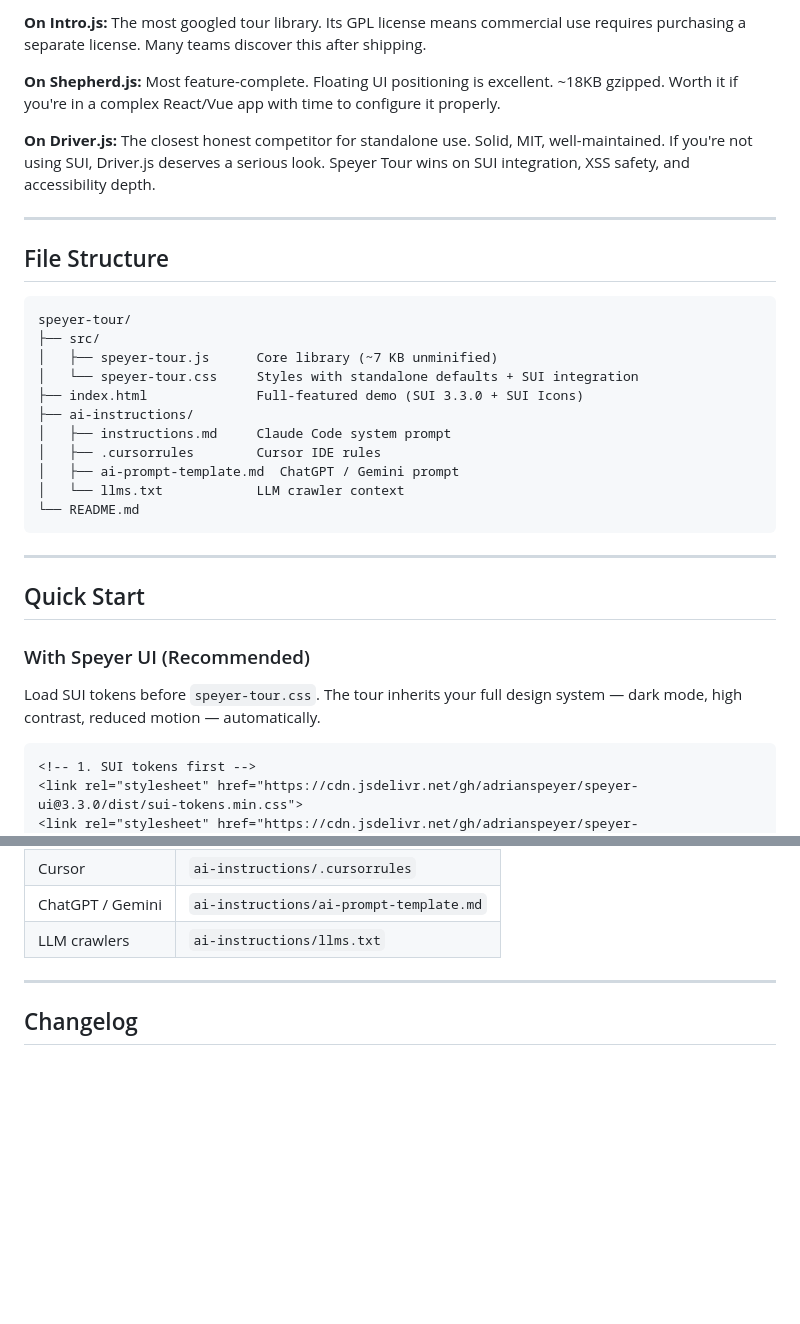
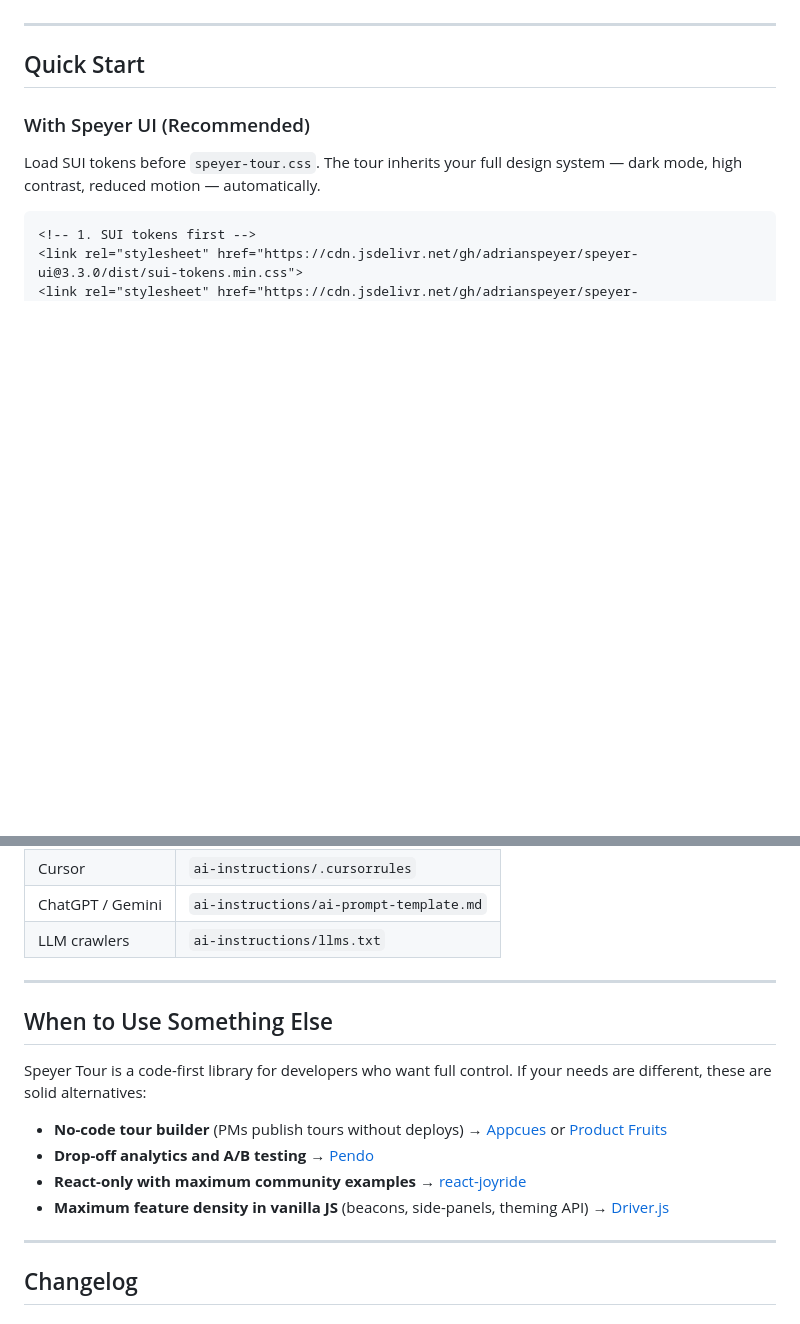
Before and after one commit to adrianspeyer/Speyer-Tour, a Markdown page: README.md, 2 parts joined by grey strips. Drawn GitHub-style; blank space fills up the shorter version.

````diff
--- a/README.md
+++ b/README.md
@@ -63,26 +13,3 @@ Yes — but with clear eyes on what the opportunity actually is.
-**On Intro.js:** The most googled tour library. Its GPL license means commercial use requires purchasing a separate license. Many teams discover this after shipping.
-
-**On Shepherd.js:** Most feature-complete. Floating UI positioning is excellent. ~18KB gzipped. Worth it if you're in a complex React/Vue app with time to configure it properly.
-
-**On Driver.js:** The closest honest competitor for standalone use. Solid, MIT, well-maintained. If you're not using SUI, Driver.js deserves a serious look. Speyer Tour wins on SUI integration, XSS safety, and accessibility depth.
-
----
-
-## File Structure
-
-```
-speyer-tour/
-├── src/
-│   ├── speyer-tour.js      Core library (~7 KB unminified)
-│   └── speyer-tour.css     Styles with standalone defaults + SUI integration
-├── index.html              Full-featured demo (SUI 3.3.0 + SUI Icons)
-├── ai-instructions/
-│   ├── instructions.md     Claude Code system prompt
-│   ├── .cursorrules        Cursor IDE rules
-│   ├── ai-prompt-template.md  ChatGPT / Gemini prompt
-│   └── llms.txt            LLM crawler context
-└── README.md
-```
 
 ---
 
@@ -360,6 +333,17 @@ The `ai-instructions/` folder lets AI coding tools implement Speyer Tour without
 
 ---
 
+## When to Use Something Else
+
+Speyer Tour is a code-first library for developers who want full control. If your needs are different, these are solid alternatives:
+
+- **No-code tour builder** (PMs publish tours without deploys) → [Appcues](https://www.appcues.com/) or [Product Fruits](https://www.productfruits.com/)
+- **Drop-off analytics and A/B testing** → [Pendo](https://www.pendo.io/)
+- **React-only with maximum community examples** → [react-joyride](https://github.com/gilbarbara/react-joyride)
+- **Maximum feature density in vanilla JS** (beacons, side-panels, theming API) → [Driver.js](https://driverjs.com/)
+
+---
+
 ## Changelog
 
 ### v3.0.0 — 2026-02-24
````
Also changed, not shown: other parts of README.md (+48 -52 lines).
